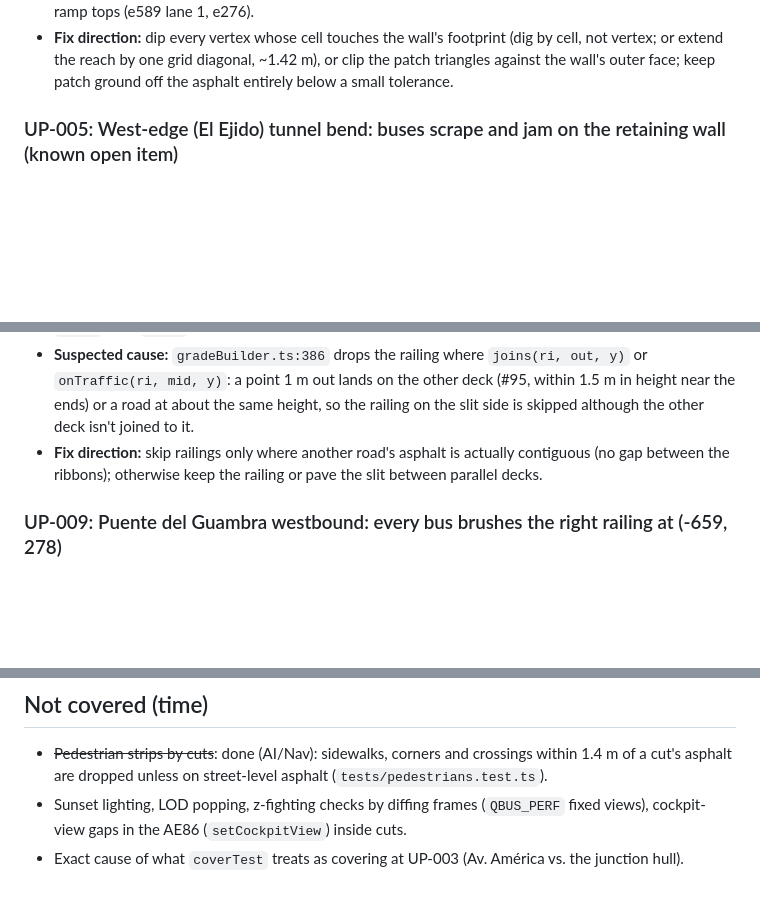
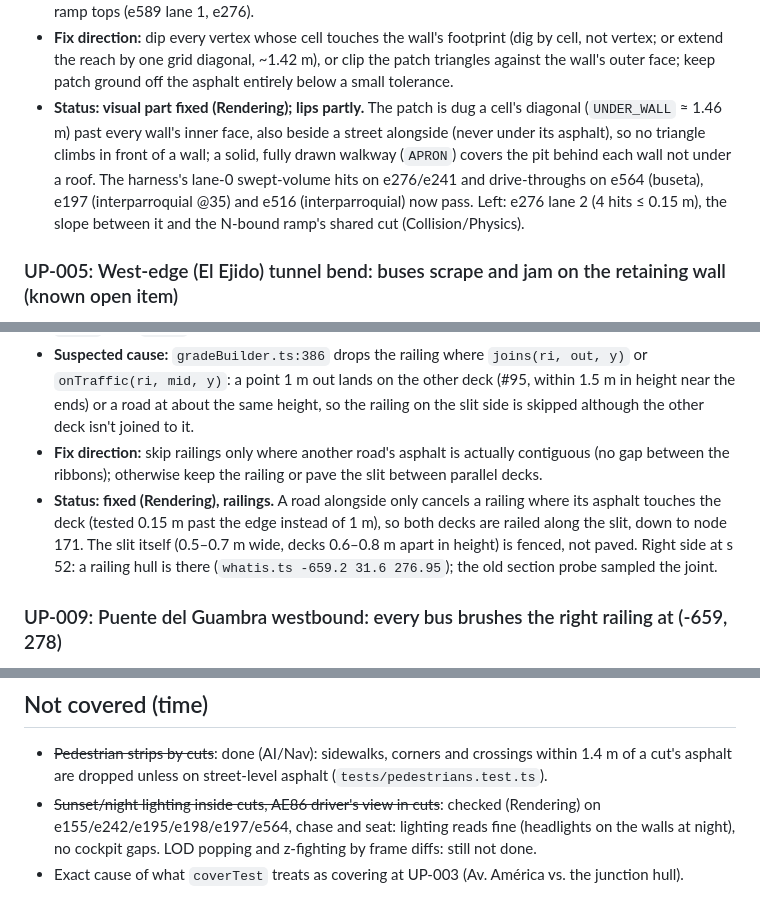
Before and after one commit to kairi99/qbus, a Markdown page: docs/underpass-catalog.md, 3 parts joined by grey strips. GitHub-like rendering; blank space fills up the shorter version.

Commit message:
Catalog: UP-004/008/011/012 status; README: rendering known holes fixed
Co-Authored-By: Claude Opus 5.5 <noreply@anthropic.com>

```diff
--- a/docs/underpass-catalog.md
+++ b/docs/underpass-catalog.md
@@ -138,6 +138,7 @@ all agree within 0.1 m: no steps at OSM joints.
 - **Fix direction:** dip every vertex whose cell touches the wall's footprint (dig by cell, not vertex; or extend
   the reach by one grid diagonal, ~1.42 m), or clip the patch triangles against the wall's outer face; keep
   patch ground off the asphalt entirely below a small tolerance.
+- **Status: visual part fixed (Rendering); lips partly.** The patch is dug a cell's diagonal (`UNDER_WALL` ≈ 1.46 m) past every wall's inner face, also beside a street alongside (never under its asphalt), so no triangle climbs in front of a wall; a solid, fully drawn walkway (`APRON`) covers the pit behind each wall not under a roof. The harness's lane-0 swept-volume hits on e276/e241 and drive-throughs on e564 (buseta), e197 (interparroquial @35) and e516 (interparroquial) now pass. Left: e276 lane 2 (4 hits ≤ 0.15 m), the slope between it and the N-bound ramp's shared cut (Collision/Physics).
 
 ### UP-005: West-edge (El Ejido) tunnel bend: buses scrape and jam on the retaining wall (known open item)
 - **Category:** collision/physics
@@ -204,6 +205,7 @@ all agree within 0.1 m: no steps at OSM joints.
   height, so the railing on the slit side is skipped although the other deck isn't joined to it.
 - **Fix direction:** skip railings only where another road's asphalt is actually contiguous (no gap between the
   ribbons); otherwise keep the railing or pave the slit between parallel decks.
+- **Status: fixed (Rendering), railings.** A road alongside only cancels a railing where its asphalt touches the deck (tested 0.15 m past the edge instead of 1 m), so both decks are railed along the slit, down to node 171. The slit itself (0.5–0.7 m wide, decks 0.6–0.8 m apart in height) is fenced, not paved. Right side at s 52: a railing hull is there (`whatis.ts -659.2 31.6 276.95`); the old section probe sampled the joint.
 
 ### UP-009: Puente del Guambra westbound: every bus brushes the right railing at (-659, 278)
 - **Category:** collision/physics
@@ -338,6 +342,5 @@ all agree within 0.1 m: no steps at OSM joints.
 
 ## Not covered (time)
 - ~~Pedestrian strips by cuts~~: done (AI/Nav): sidewalks, corners and crossings within 1.4 m of a cut's asphalt are dropped unless on street-level asphalt (`tests/pedestrians.test.ts`).
-- Sunset lighting, LOD popping, z-fighting checks by diffing frames (`QBUS_PERF` fixed views), cockpit-view gaps
-  in the AE86 (`setCockpitView`) inside cuts.
+- ~~Sunset/night lighting inside cuts, AE86 driver's view in cuts~~: checked (Rendering) on e155/e242/e195/e198/e197/e564, chase and seat: lighting reads fine (headlights on the walls at night), no cockpit gaps. LOD popping and z-fighting by frame diffs: still not done.
 - Exact cause of what `coverTest` treats as covering at UP-003 (Av. América vs. the junction hull).
```
Also changed, not shown: other parts of docs/underpass-catalog.md (+2 -0 lines), 1 other file.
